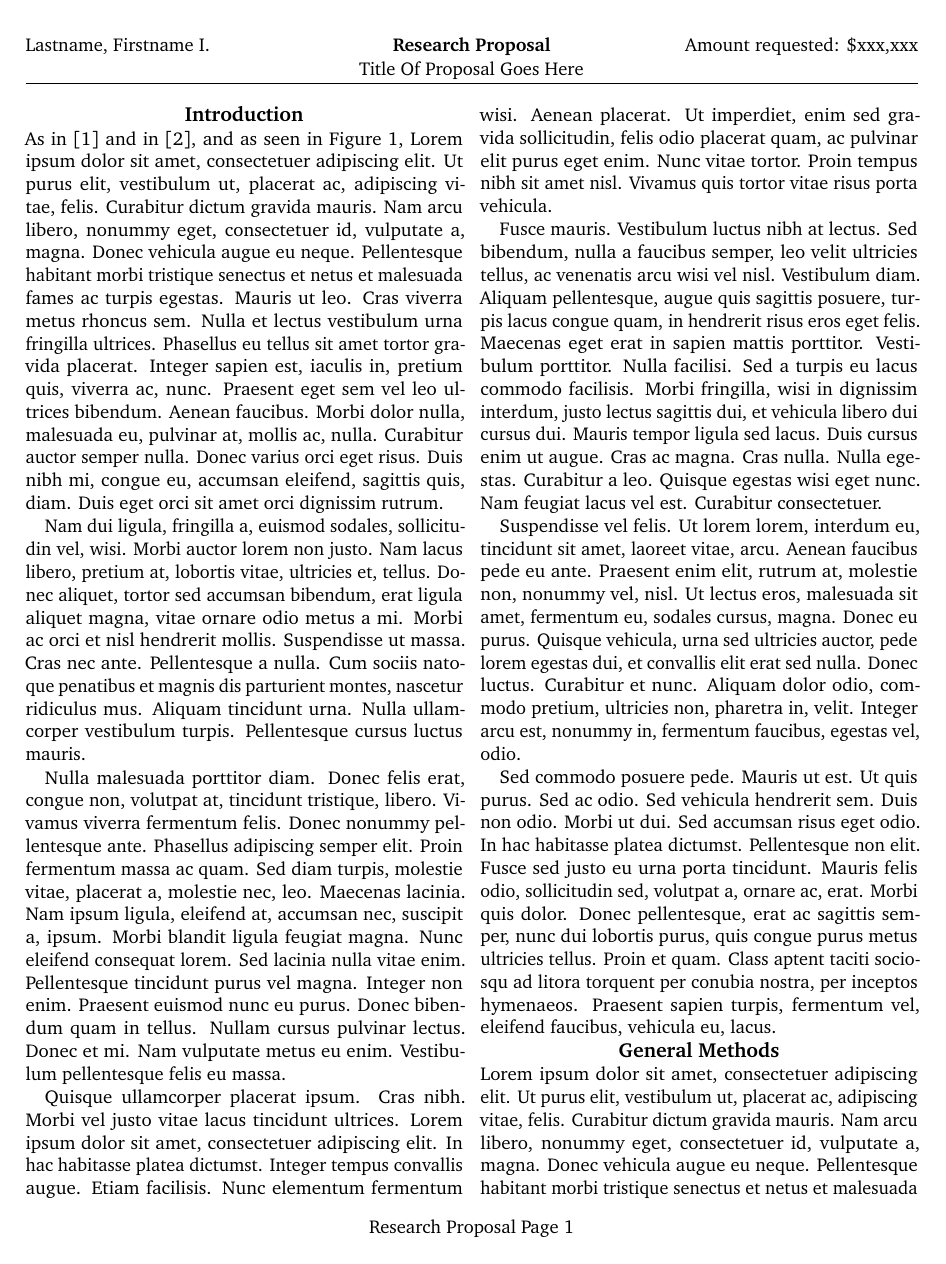
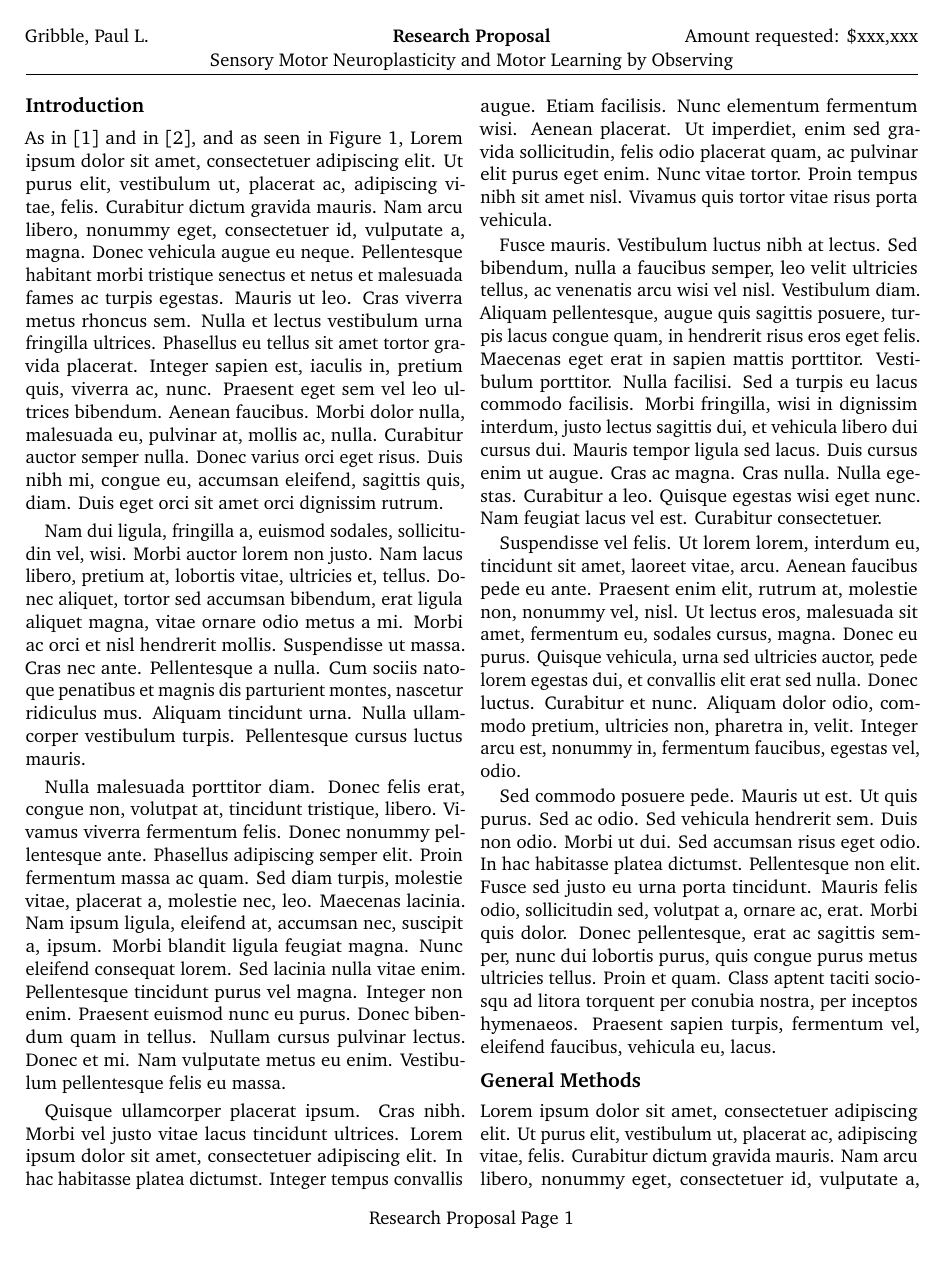
Before and after one commit to paulgribble/LaTeX, a LaTeX document (CIHR/cihr.tex): page 1 of 4. Compiled offline with pdfLaTeX.

Commit message:
cihr tweaks

```diff
--- a/CIHR/cihr.tex
+++ b/CIHR/cihr.tex
@@ -1,10 +1,10 @@
-\documentclass[twocolumn,11pt,letterpaper]{article}
+\documentclass[11pt,letterpaper,twocolumn]{article}
 
-\usepackage[top=0.75in, bottom=0.75in, left=0.75in, right=0.75in,
-  includeheadfoot, centering, letterpaper]{geometry}
+\usepackage[top=0.75in,bottom=0.75in,left=0.75in,right=0.75in,
+  includeheadfoot,centering,letterpaper]{geometry}
 
 \linespread{0.95}
-\setlength{\headheight}{30.76991pt}
+\setlength{\headheight}{25.59563pt}
 \setlength{\footskip}{22pt}
 \setlength{\headsep}{11pt}
 
@@ -13,15 +13,15 @@
 \usepackage[bitstream-charter]{mathdesign} % Charter BT
 
 \usepackage[compact]{titlesec}
-\titlespacing*{\section}{0pt}{*0}{*0}
-\titleformat*{\section}{\centering\large\bfseries}
+\titlespacing*{\section}{0pt}{1ex}{0.5ex}
+\titleformat*{\section}{\large\bfseries}
 \titlespacing*{\subsection}{0pt}{*0}{*0}
 \titlespacing*{\subsubsection}{0pt}{*0}{*0}
 
 \usepackage{fancyhdr}
 \pagestyle{fancy}
-\chead{\textbf{Research Proposal}\\Title Of Proposal Goes Here}
-\lhead{Lastname, Firstname I.\\}
+\chead{\textbf{Research Proposal}\\Sensory Motor Neuroplasticity and Motor Learning by Observing}
+\lhead{Gribble, Paul L.\\}
 \rhead{Amount requested: \$xxx,xxx\\}
 \cfoot{Research Proposal Page \thepage}
 
```
Also changed, not shown: CIHR/cihr.pdf.
